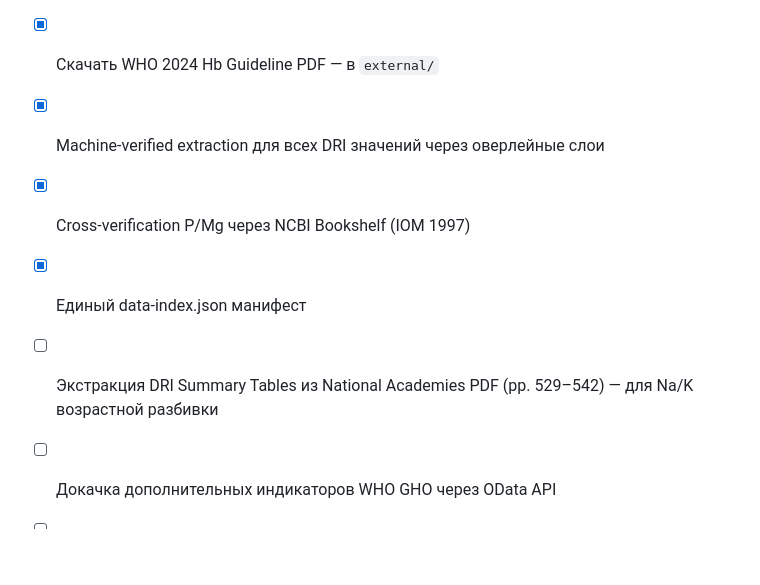
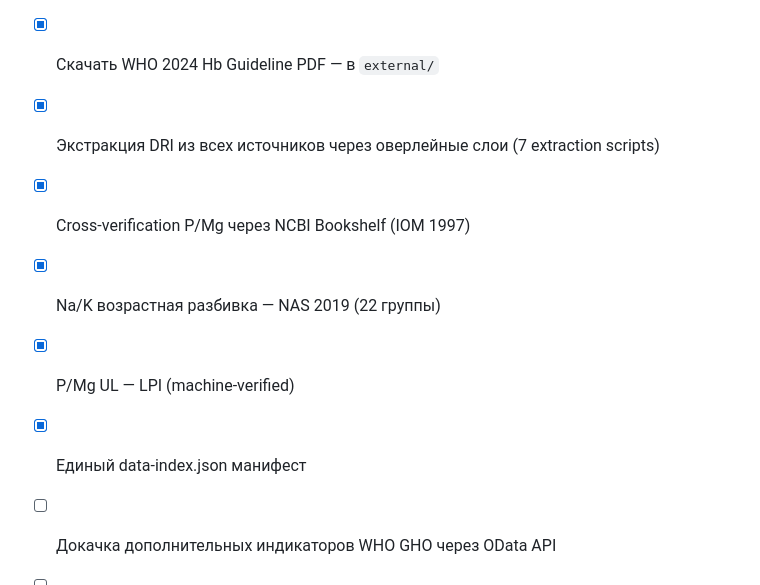
Before and after one commit to yamshchikoff/dietology, a Markdown page: data/README.md, the part around one of its changes. GitHub-like rendering; blank space fills up the shorter version.

```diff
--- a/data/README.md
+++ b/data/README.md
@@ -189,10 +191,11 @@ data/
 
 - [x] Скачать National Academies DRI PDF (1997, 2011) — в `external/`
 - [x] Скачать WHO 2024 Hb Guideline PDF — в `external/`
-- [x] Machine-verified extraction для всех DRI значений через оверлейные слои
+- [x] Экстракция DRI из всех источников через оверлейные слои (7 extraction scripts)
 - [x] Cross-verification P/Mg через NCBI Bookshelf (IOM 1997)
+- [x] Na/K возрастная разбивка — NAS 2019 (22 группы)
+- [x] P/Mg UL — LPI (machine-verified)
 - [x] Единый data-index.json манифест
-- [ ] Экстракция DRI Summary Tables из National Academies PDF (pp. 529–542) — для Na/K возрастной разбивки
 - [ ] Докачка дополнительных индикаторов WHO GHO через OData API
 - [ ] Мониторинг: EFSA DRV Finder (при появлении статического экспорта)
 - [ ] Мониторинг: NIH ODS (при снятии Cloudflare-блокировки)
```
Also changed, not shown: other parts of data/README.md (+10 -8 lines), docs/data-layers.md (+12 -7 lines), docs/data-provenance-overlay.md (+12 -10 lines).
